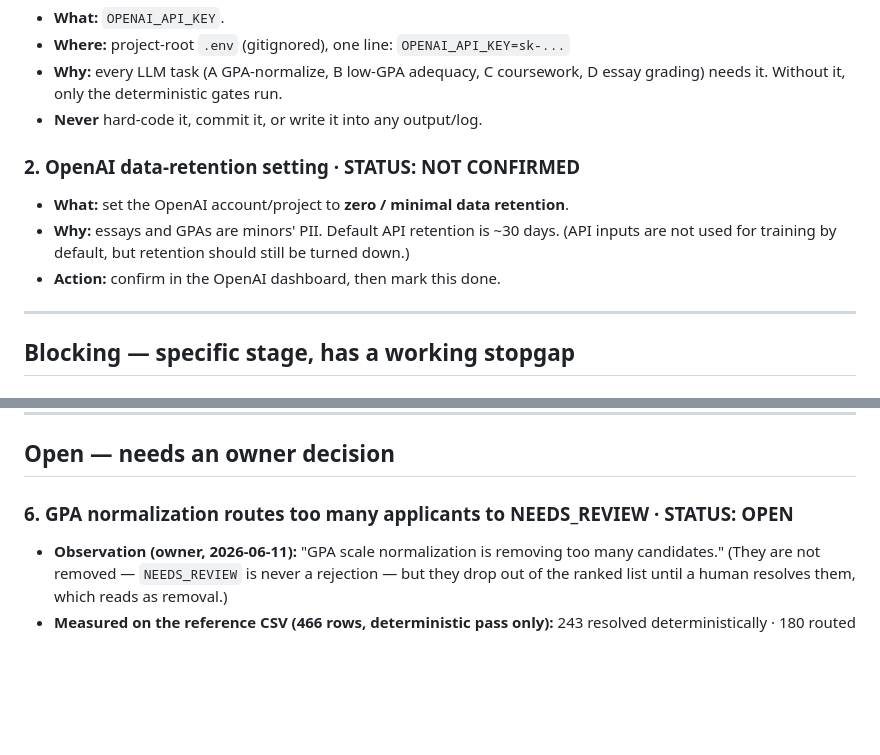
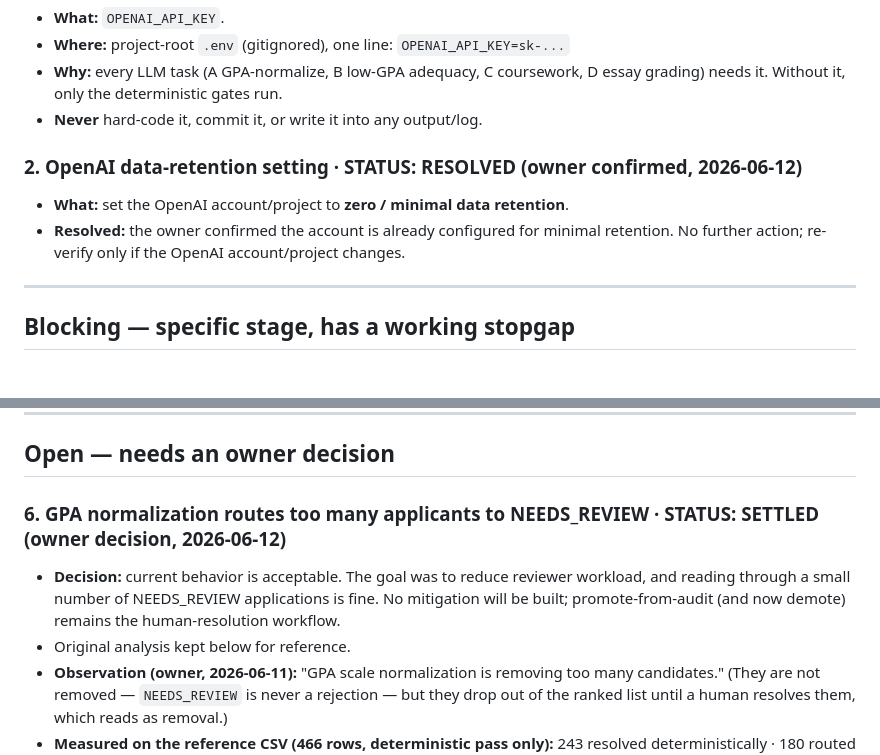
Before and after one commit to dominicgodfrey/srip-application-screen, a Markdown page: openissue.md, 2 parts joined by grey strips. Rendered like a GitHub page; blank space fills up the shorter version.

```diff
--- a/openissue.md
+++ b/openissue.md
@@ -15,11 +15,10 @@ committed to the repo. See `CLAUDE.md` → Privacy & Security.
   needs it. Without it, only the deterministic gates run.
 - **Never** hard-code it, commit it, or write it into any output/log.
 
-### 2. OpenAI data-retention setting  ·  STATUS: NOT CONFIRMED
+### 2. OpenAI data-retention setting  ·  STATUS: RESOLVED (owner confirmed, 2026-06-12)
 - **What:** set the OpenAI account/project to **zero / minimal data retention**.
-- **Why:** essays and GPAs are minors' PII. Default API retention is ~30 days. (API inputs are
-  not used for training by default, but retention should still be turned down.)
-- **Action:** confirm in the OpenAI dashboard, then mark this done.
+- **Resolved:** the owner confirmed the account is already configured for minimal retention.
+  No further action; re-verify only if the OpenAI account/project changes.
 
 ---
 
@@ -74,7 +73,11 @@ committed to the repo. See `CLAUDE.md` → Privacy & Security.
 
 ## Open — needs an owner decision
 
-### 6. GPA normalization routes too many applicants to NEEDS_REVIEW  ·  STATUS: OPEN
+### 6. GPA normalization routes too many applicants to NEEDS_REVIEW  ·  STATUS: SETTLED (owner decision, 2026-06-12)
+- **Decision:** current behavior is acceptable. The goal was to reduce reviewer workload, and
+  reading through a small number of NEEDS_REVIEW applications is fine. No mitigation will be
+  built; promote-from-audit (and now demote) remains the human-resolution workflow.
+- Original analysis kept below for reference.
 - **Observation (owner, 2026-06-11):** "GPA scale normalization is removing too many
   candidates." (They are not removed — `NEEDS_REVIEW` is never a rejection — but they drop
   out of the ranked list until a human resolves them, which reads as removal.)
```
Also changed, not shown: PLAN.md (+28 -12 lines).
